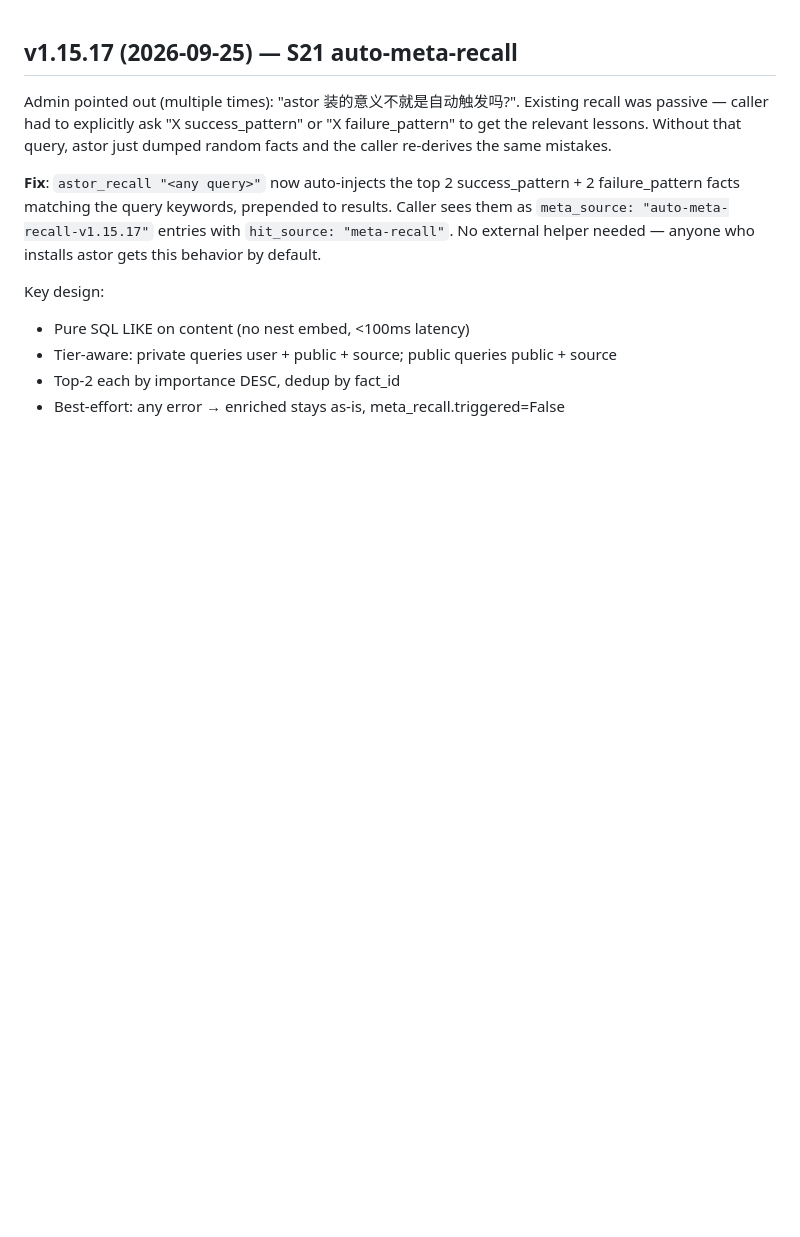
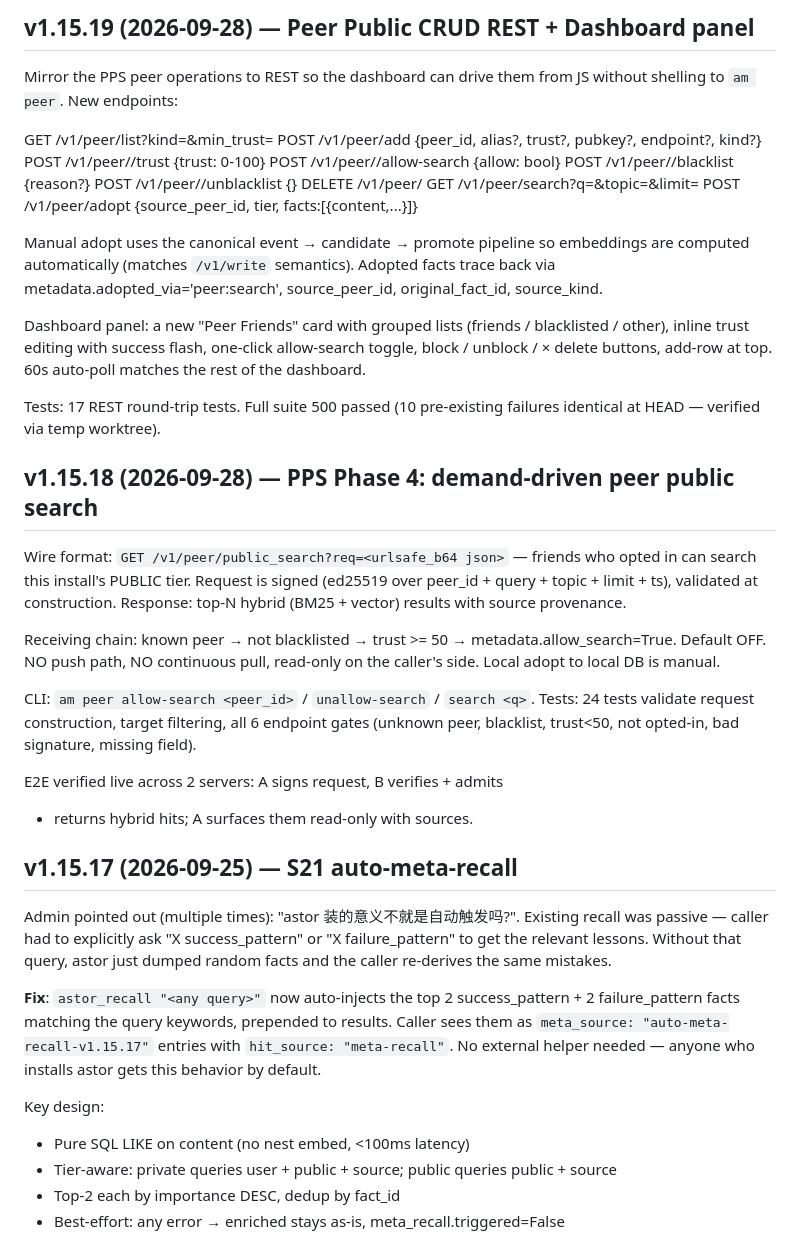
Before and after one commit to aoiete/Astor-Memory, a Markdown page: CHANGELOG.md, the part around the change. GitHub-like rendering; blank space fills up the shorter version.

Commit message:
doc: v1.15.18 + v1.15.19 PPS Phase 4 entries in CHANGELOG
Both ships now documented at the top:
  - v1.15.19 PPS Phase 4 follow-up: Peer CRUD REST + dashboard panel
  - v1.15.18 PPS Phase 4: demand-driven peer public search

Runtime-local CHANGELOG.md (D:/AI/Astor-Memory-Runtime/CHANGELOG.md) also
updated with operator-facing mirror under [Unreleased] and new
[v1.15.19] / [v1.15.18] sections (operator-only file, not in git).

Runtime health post-ships: /v1/health v1.15.19 served (live at port
7803, served from D:/AI/astor-memory via PY-311 .pth), 9-db layout
21/21 DBs present + 0 errors, 89,238 rows across all tiers. /v1/peer/list
returns the production peer record.

```diff
--- a/CHANGELOG.md
+++ b/CHANGELOG.md
@@ -1,3 +1,50 @@
+## v1.15.19 (2026-09-28) — Peer Public CRUD REST + Dashboard panel
+
+Mirror the PPS peer operations to REST so the dashboard can drive them
+from JS without shelling to `am peer`. New endpoints:
+
+  GET    /v1/peer/list?kind=&min_trust=
+  POST   /v1/peer/add          {peer_id, alias?, trust?, pubkey?, endpoint?, kind?}
+  POST   /v1/peer/<pid>/trust  {trust: 0-100}
+  POST   /v1/peer/<pid>/allow-search  {allow: bool}
+  POST   /v1/peer/<pid>/blacklist     {reason?}
+  POST   /v1/peer/<pid>/unblacklist   {}
+  DELETE /v1/peer/<pid>
+  GET    /v1/peer/search?q=&topic=&limit=
+  POST   /v1/peer/adopt        {source_peer_id, tier, facts:[{content,...}]}
+
+Manual adopt uses the canonical event → candidate → promote pipeline so
+embeddings are computed automatically (matches `/v1/write` semantics).
+Adopted facts trace back via metadata.adopted_via='peer:search',
+source_peer_id, original_fact_id, source_kind.
+
+Dashboard panel: a new "Peer Friends" card with grouped lists (friends /
+blacklisted / other), inline trust editing with success flash, one-click
+allow-search toggle, block / unblock / × delete buttons, add-row at top.
+60s auto-poll matches the rest of the dashboard.
+
+Tests: 17 REST round-trip tests. Full suite 500 passed (10 pre-existing
+failures identical at HEAD — verified via temp worktree).
+
+## v1.15.18 (2026-09-28) — PPS Phase 4: demand-driven peer public search
+
+Wire format: `GET /v1/peer/public_search?req=<urlsafe_b64 json>` — friends who
+opted in can search this install's PUBLIC tier. Request is signed (ed25519
+over peer_id + query + topic + limit + ts), validated at construction.
+Response: top-N hybrid (BM25 + vector) results with source provenance.
+
+Receiving chain: known peer → not blacklisted → trust >= 50 →
+metadata.allow_search=True. Default OFF. NO push path, NO continuous pull,
+read-only on the caller's side. Local adopt to local DB is manual.
+
+CLI: `am peer allow-search <peer_id>` / `unallow-search` / `search <q>`.
+Tests: 24 tests validate request construction, target filtering, all 6
+endpoint gates (unknown peer, blacklist, trust<50, not opted-in, bad
+signature, missing field).
+
+E2E verified live across 2 servers: A signs request, B verifies + admits
++ returns hybrid hits; A surfaces them read-only with sources.
+
 ## v1.15.17 (2026-09-25) — S21 auto-meta-recall
 
 Admin pointed out (multiple times): "astor 装的意义不就是自动触发吗?". Existing
```
